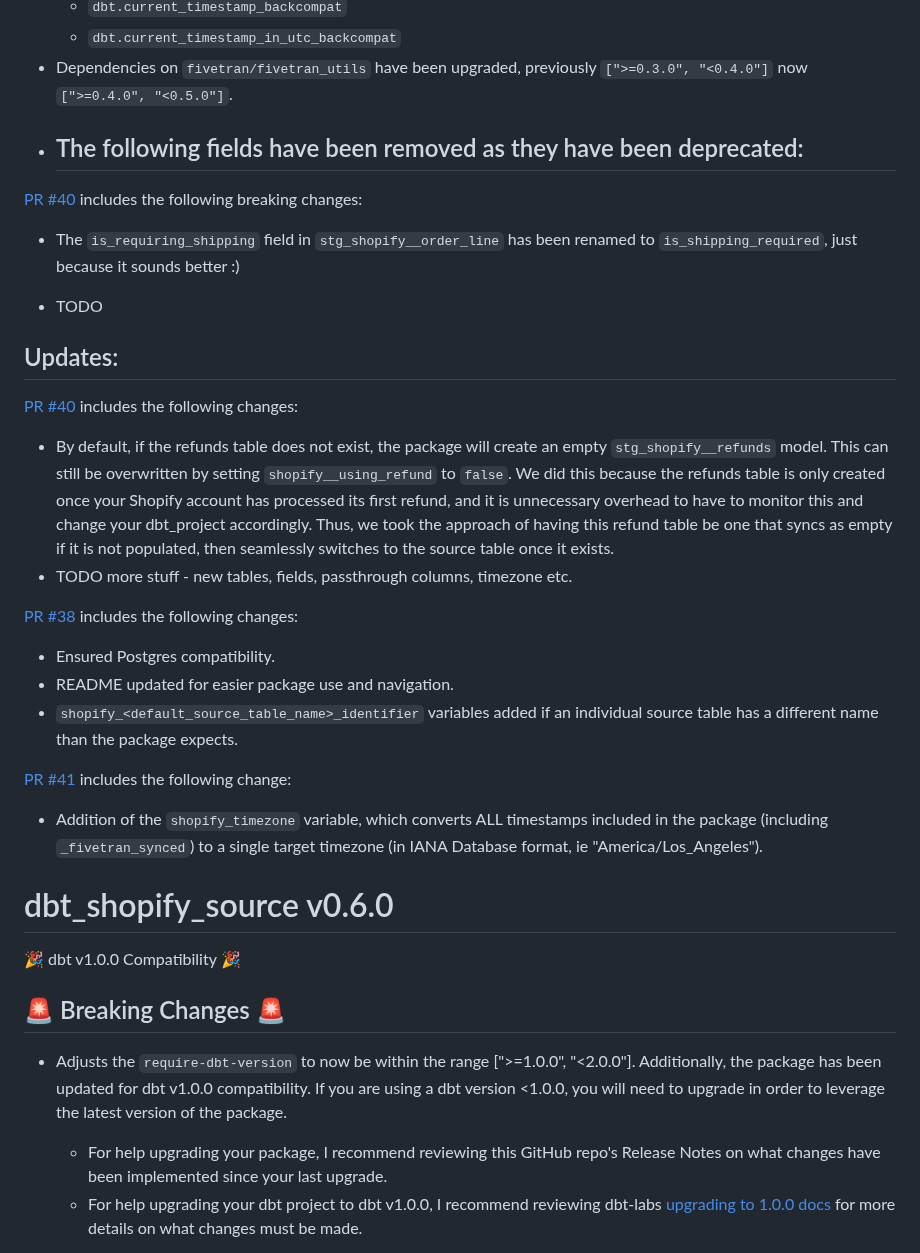
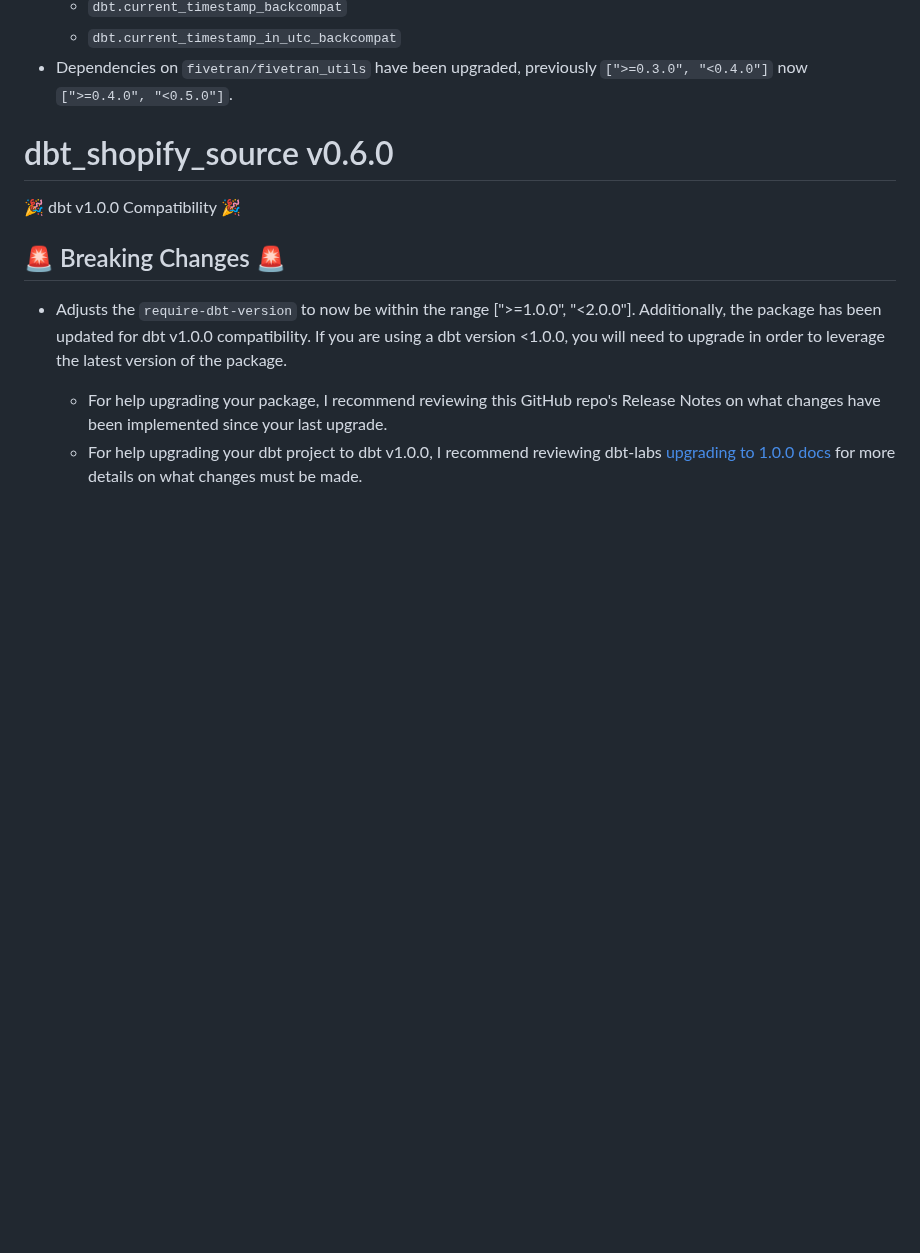
Before and after one commit to fivetran/dbt_shopify_source, a Markdown page: CHANGELOG.md, the part around one of its changes. Rendered like a GitHub page; blank space fills up the shorter version.

```diff
--- a/CHANGELOG.md
+++ b/CHANGELOG.md
@@ -80,25 +134,6 @@
     - `dbt.current_timestamp_backcompat`
     - `dbt.current_timestamp_in_utc_backcompat`
 - Dependencies on `fivetran/fivetran_utils` have been upgraded, previously `[">=0.3.0", "<0.4.0"]` now `[">=0.4.0", "<0.5.0"]`.
-- The following fields have been removed as they have been deprecated:
-  -
-
-[PR #40](https://github.com/fivetran/dbt_shopify_source/pull/40) includes the following breaking changes:
-- The `is_requiring_shipping` field in `stg_shopify__order_line` has been renamed to `is_shipping_required`, just because it sounds better :)
-
-- TODO
-## Updates:
-[PR #40](https://github.com/fivetran/dbt_shopify_source/pull/40) includes the following changes:
-- By default, if the refunds table does not exist, the package will create an empty `stg_shopify__refunds` model. This can still be overwritten by setting `shopify__using_refund` to `false`. We did this because the refunds table is only created once your Shopify account has processed its first refund, and it is unnecessary overhead to have to monitor this and change your dbt_project accordingly. Thus, we took the approach of having this refund table be one that syncs as empty if it is not populated, then seamlessly switches to the source table once it exists.
-- TODO more stuff - new tables, fields, passthrough columns, timezone etc.
-
-[PR #38](https://github.com/fivetran/dbt_shopify_source/pull/38) includes the following changes:
-- Ensured Postgres compatibility.
-- README updated for easier package use and navigation.
-- `shopify_<default_source_table_name>_identifier` variables added if an individual source table has a different name than the package expects.
-
-[PR #41](https://github.com/fivetran/dbt_shopify_source/pull/41) includes the following change:
-- Addition of the `shopify_timezone` variable, which converts ALL timestamps included in the package (including `_fivetran_synced`) to a single target timezone (in IANA Database format, ie "America/Los_Angeles").
 
 # dbt_shopify_source v0.6.0
 🎉 dbt v1.0.0 Compatibility 🎉
```
Also changed, not shown: other parts of CHANGELOG.md (+58 -4 lines).
